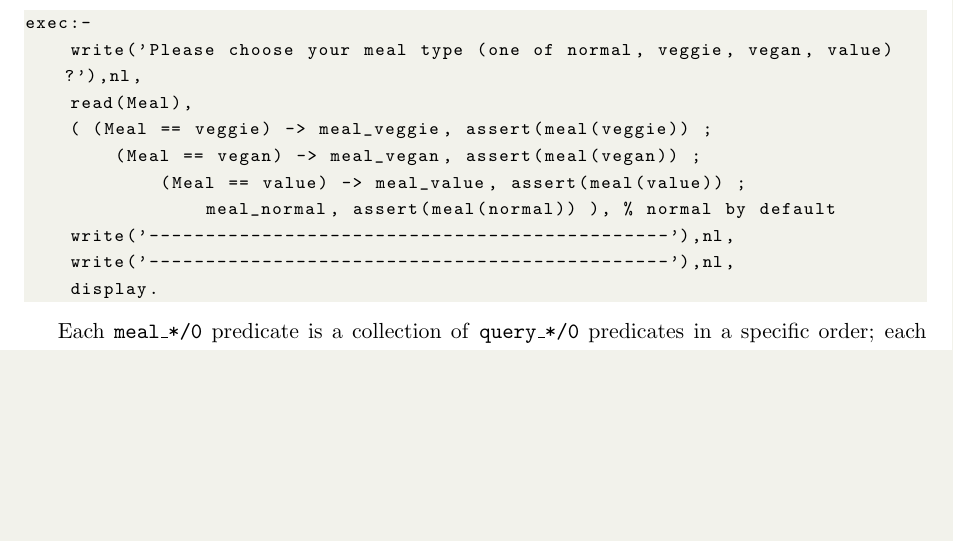
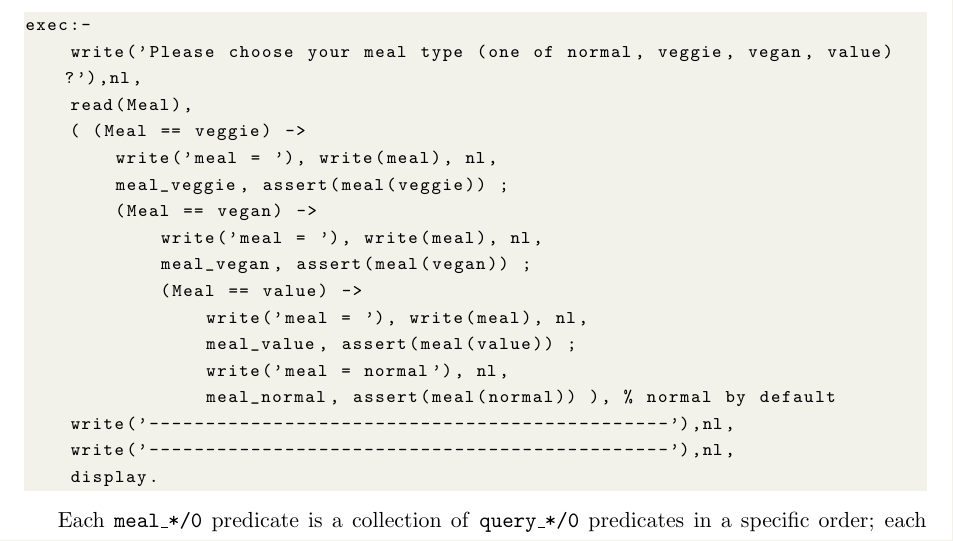
Before and after one commit to nguyenhuyanhh/cz3005, a LaTeX document (ass2/report.tex): part of page 3 of 6 before the commit and part of page 3 of 7 after it, cut so that both start at the same text, the shorter picture padded with empty space. Compiled offline with pdfLaTeX.

Commit message:
More newlines

```diff
--- a/ass2/report.tex
+++ b/ass2/report.tex
@@ -145,9 +145,16 @@ vegan or value; the corresponding \texttt{meal\_*/0} predicate is called and
 exec:-
     write('Please choose your meal type (one of normal, veggie, vegan, value)?'),nl,
     read(Meal),
-    ( (Meal == veggie) -> meal_veggie, assert(meal(veggie)) ;
-        (Meal == vegan) -> meal_vegan, assert(meal(vegan)) ;
-            (Meal == value) -> meal_value, assert(meal(value)) ;
+    ( (Meal == veggie) ->
+        write('meal = '), write(meal), nl,
+        meal_veggie, assert(meal(veggie)) ;
+        (Meal == vegan) ->
+            write('meal = '), write(meal), nl,
+            meal_vegan, assert(meal(vegan)) ;
+            (Meal == value) ->
+                write('meal = '), write(meal), nl,
+                meal_value, assert(meal(value)) ;
+                write('meal = normal'), nl,
                 meal_normal, assert(meal(normal)) ), % normal by default
     write('----------------------------------------------'),nl,
     write('----------------------------------------------'),nl,
```
Also changed, not shown: ass2/report.tex (8 more changed lines), 1 other file.
